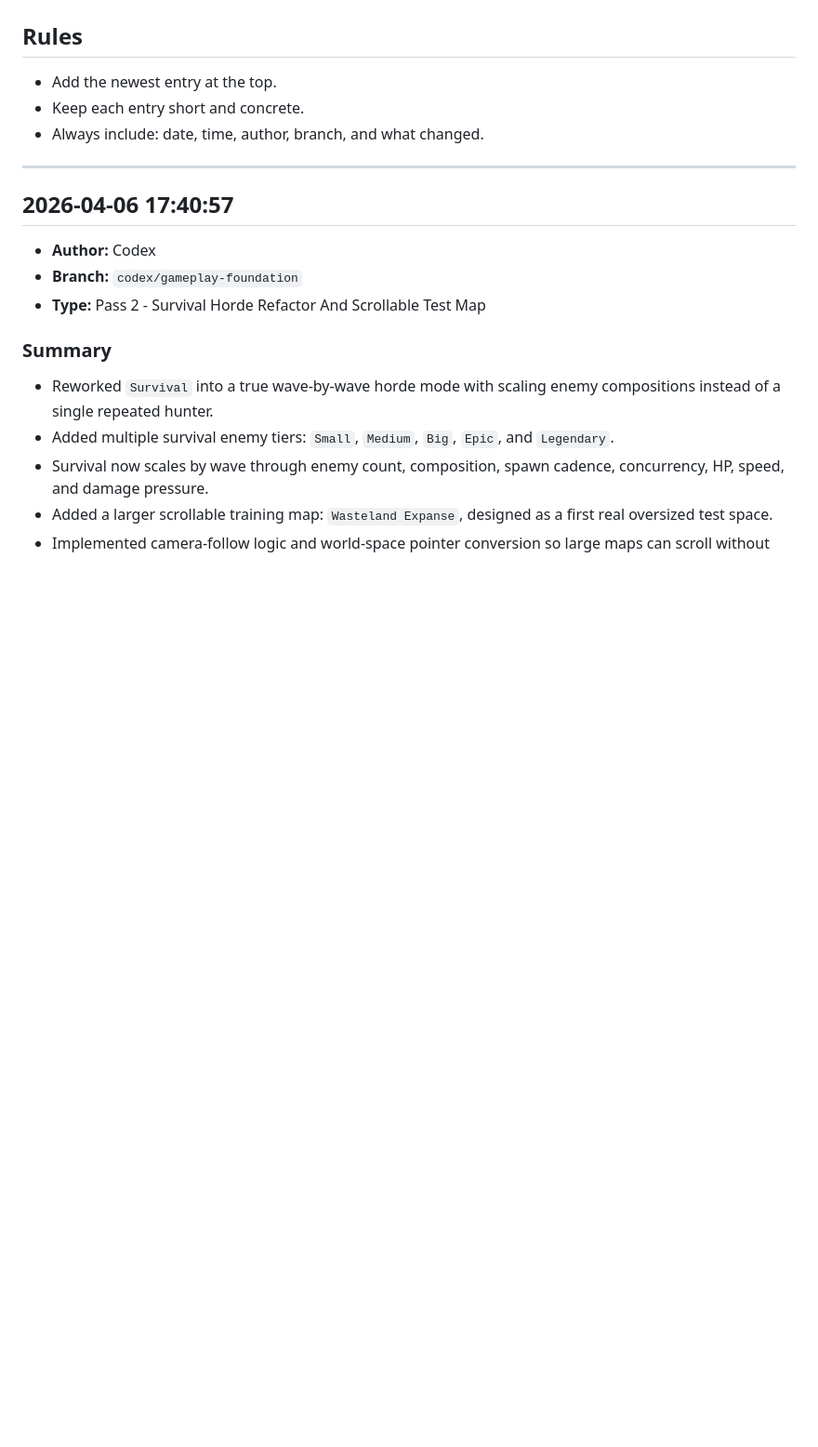
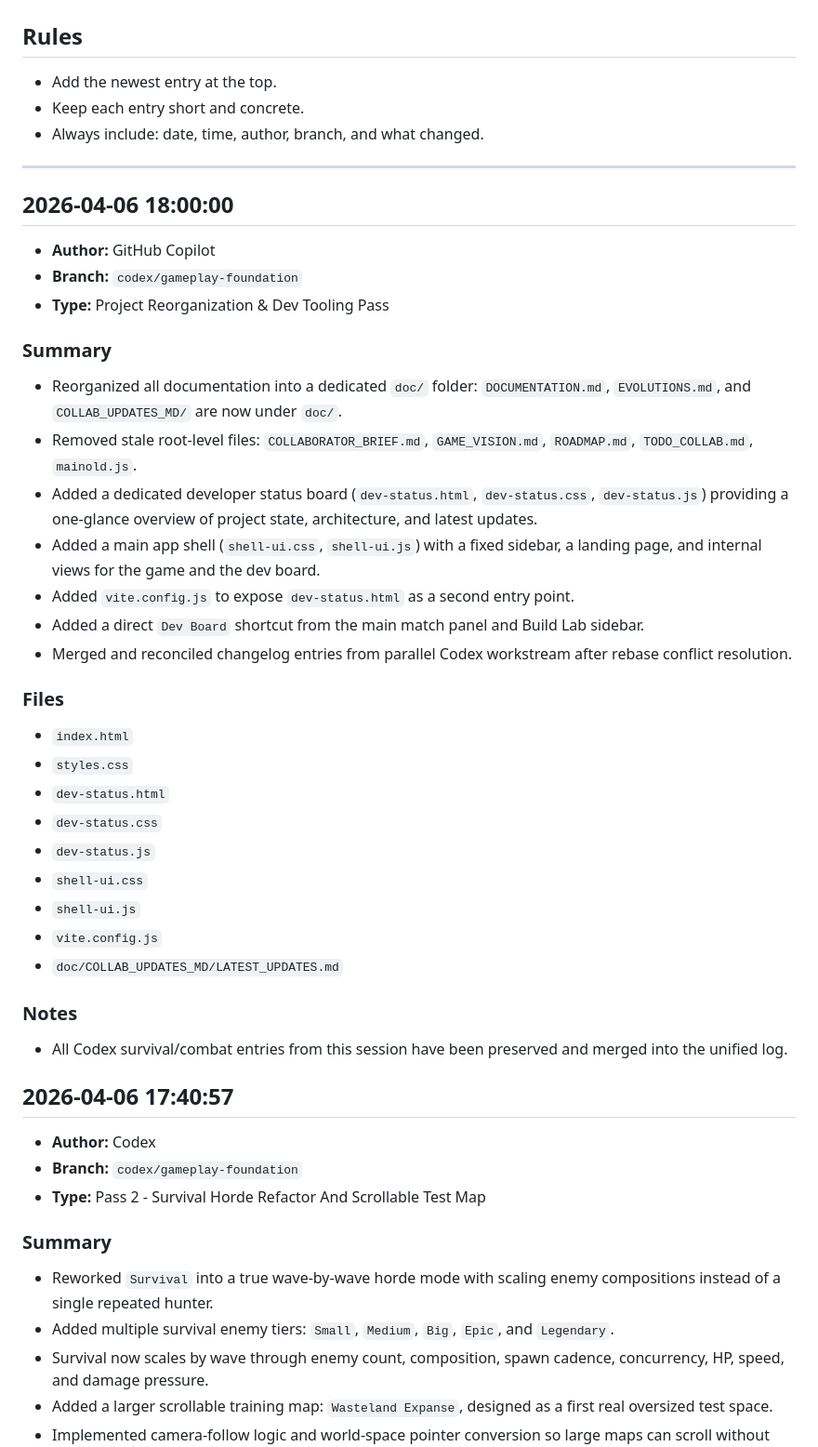
Before and after one commit to aKoMoses/PROTOTYPE-0, a Markdown page: doc/COLLAB_UPDATES_MD/LATEST_UPDATES.md, the part around the change. Shown at 93% size. GitHub-like rendering; blank space fills up the shorter version.

Commit message:
docs: update changelog with project reorganization and dev tooling pass

```diff
--- a/doc/COLLAB_UPDATES_MD/LATEST_UPDATES.md
+++ b/doc/COLLAB_UPDATES_MD/LATEST_UPDATES.md
@@ -6,6 +6,34 @@
 - Always include: date, time, author, branch, and what changed.
 
 ---
+
+## 2026-04-06 18:00:00
+- **Author:** GitHub Copilot
+- **Branch:** `codex/gameplay-foundation`
+- **Type:** Project Reorganization & Dev Tooling Pass
+
+### Summary
+- Reorganized all documentation into a dedicated `doc/` folder: `DOCUMENTATION.md`, `EVOLUTIONS.md`, and `COLLAB_UPDATES_MD/` are now under `doc/`.
+- Removed stale root-level files: `COLLABORATOR_BRIEF.md`, `GAME_VISION.md`, `ROADMAP.md`, `TODO_COLLAB.md`, `mainold.js`.
+- Added a dedicated developer status board (`dev-status.html`, `dev-status.css`, `dev-status.js`) providing a one-glance overview of project state, architecture, and latest updates.
+- Added a main app shell (`shell-ui.css`, `shell-ui.js`) with a fixed sidebar, a landing page, and internal views for the game and the dev board.
+- Added `vite.config.js` to expose `dev-status.html` as a second entry point.
+- Added a direct `Dev Board` shortcut from the main match panel and Build Lab sidebar.
+- Merged and reconciled changelog entries from parallel Codex workstream after rebase conflict resolution.
+
+### Files
+- `index.html`
+- `styles.css`
+- `dev-status.html`
+- `dev-status.css`
+- `dev-status.js`
+- `shell-ui.css`
+- `shell-ui.js`
+- `vite.config.js`
+- `doc/COLLAB_UPDATES_MD/LATEST_UPDATES.md`
+
+### Notes
+- All Codex survival/combat entries from this session have been preserved and merged into the unified log.
 
 ## 2026-04-06 17:40:57
 - **Author:** Codex
```
